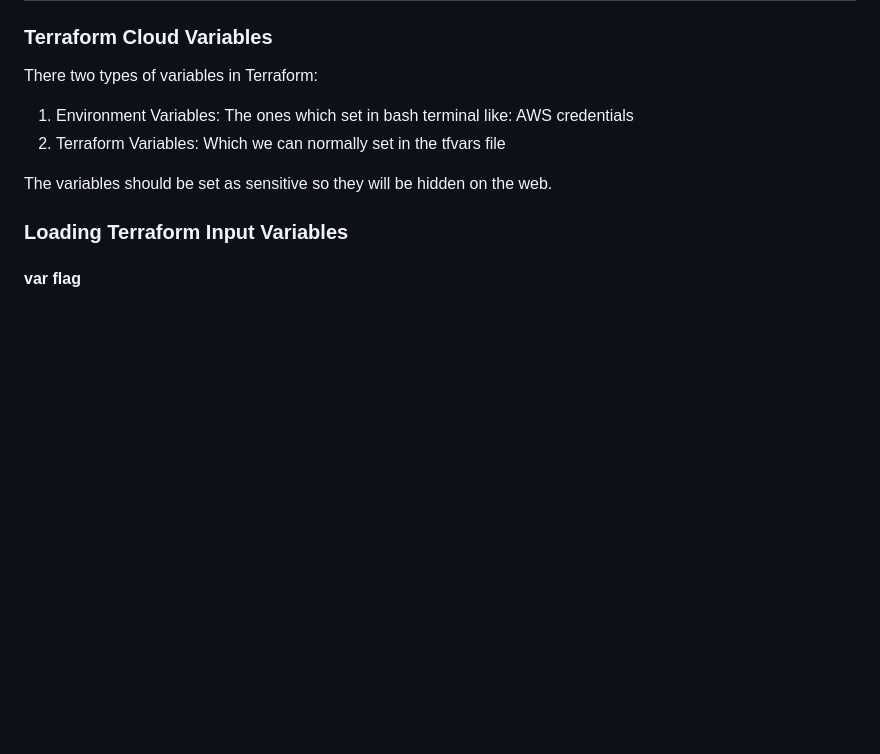
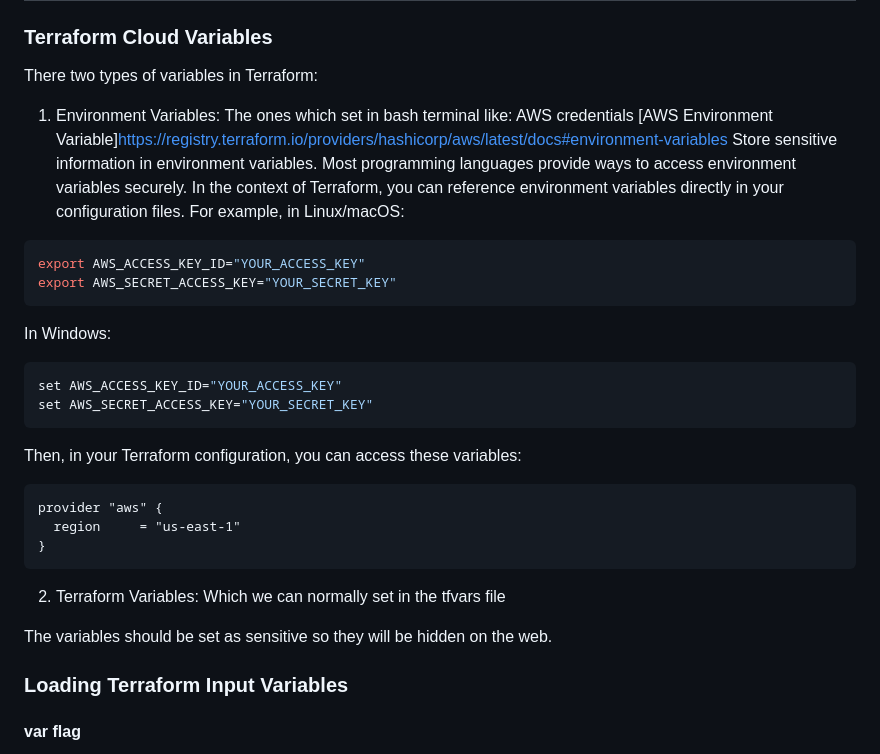
Before and after one commit to hiendinhngoc/terraform-beginner-bootcamp-2023, a Markdown page: journal/week1.md, the part around the change. Rendered like a GitHub page; blank space fills up the shorter version.

Commit message:
#57 Update AWS provider env config doc (#58)

````diff
--- a/journal/week1.md
+++ b/journal/week1.md
@@ -32,6 +32,25 @@ Note that the terraform.tfvars file is optional, but it is generally recommended
 
 There two types of variables in Terraform:
 1. Environment Variables: The ones which set in bash terminal like: AWS credentials
+  [AWS Environment Variable]https://registry.terraform.io/providers/hashicorp/aws/latest/docs#environment-variables
+  Store sensitive information in environment variables. Most programming languages provide ways to access environment variables securely. In the context of Terraform, you can reference environment variables directly in your configuration files.
+  For example, in Linux/macOS:
+  ```sh
+  export AWS_ACCESS_KEY_ID="YOUR_ACCESS_KEY"
+  export AWS_SECRET_ACCESS_KEY="YOUR_SECRET_KEY"
+  ```
+
+  In Windows:
+  ```sh
+  set AWS_ACCESS_KEY_ID="YOUR_ACCESS_KEY"
+  set AWS_SECRET_ACCESS_KEY="YOUR_SECRET_KEY"
+  ```
+  Then, in your Terraform configuration, you can access these variables:
+  ```hcl
+  provider "aws" {
+    region     = "us-east-1"
+  }
+  ```
 2. Terraform Variables: Which we can normally set in the tfvars file
 
 The variables should be set as sensitive so they will be hidden on the web.
````
